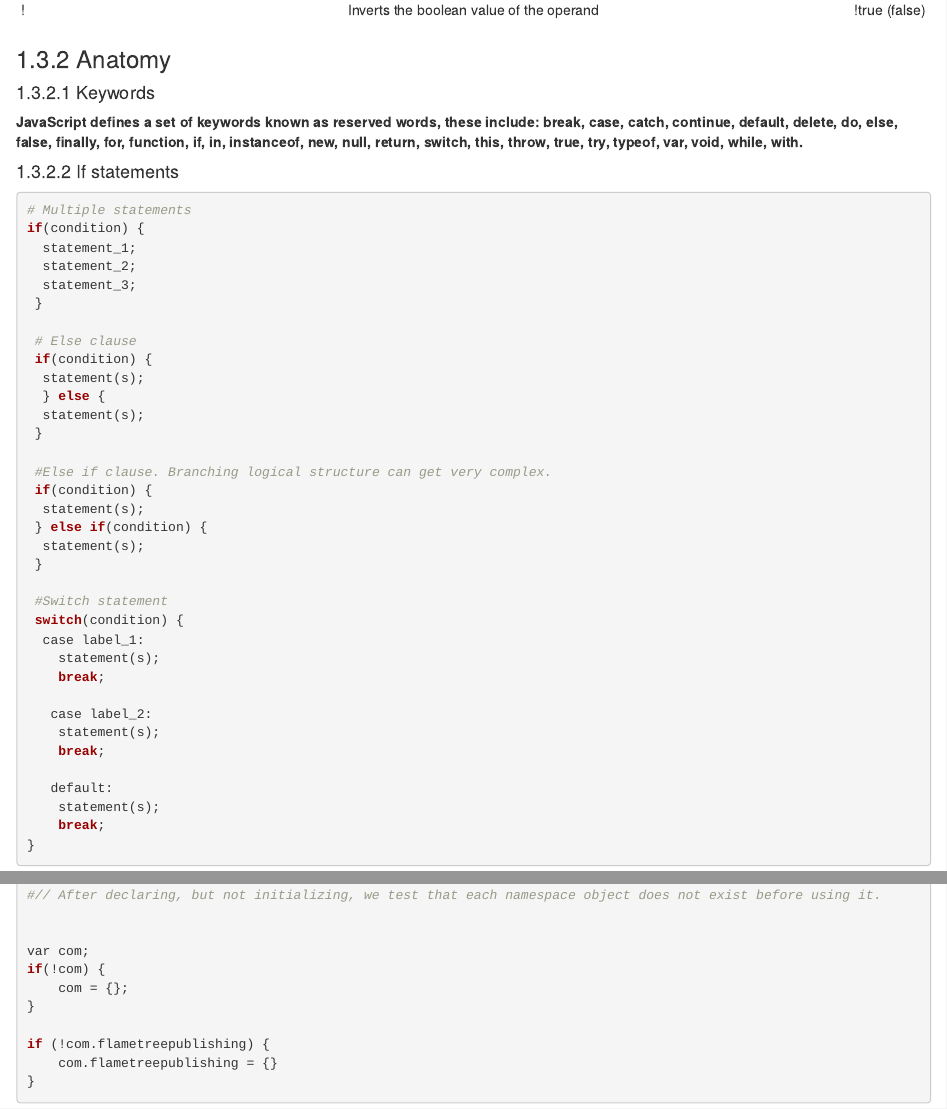
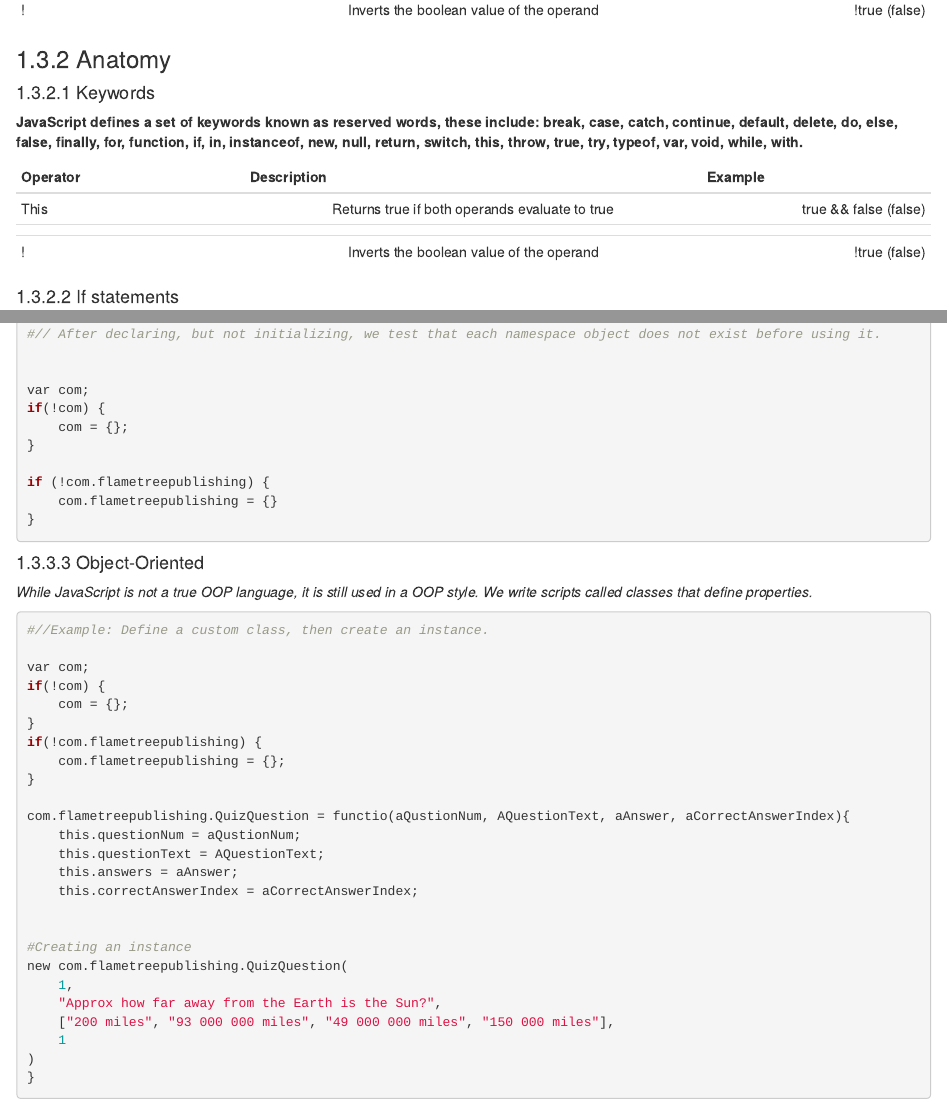
Before and after one commit to cnordenlow/Tutorials, an R Markdown document (05-HTML_CSS_JS.RMD): the page in a window 1100 px wide, from 560 px down, and a second part further down, joined at a grey line. Rendered offline with R 4.5, knitr and Pandoc, with nearby package versions; drawn as R Markdown's standard HTML page in place of the format the file asks for.

Commit message:
Update 05-HTML_CSS_JS.RMD

````diff
--- a/05-HTML_CSS_JS.RMD
+++ b/05-HTML_CSS_JS.RMD
@@ -37,11 +37,21 @@
 | ||      | Returns true if either operand evaluates to true, otherwise false | if  (x == y || y > z) |
 | !       | Inverts the boolean value of the operand | !true (false) |
 
+
+
 ### Anatomy
 
 #### Keywords
 
 **JavaScript defines a set of keywords known as reserved words, these include: break, case, catch, continue, default, delete, do, else, false, finally, for, function, if, in, instanceof, new, null, return, switch, this, throw, true, try, typeof, var, void, while, with.**
+
+
+| Operator    | Description               | Example |
+| :----------- | :----------------------: | -----------: |
+| This      | Returns true if both operands evaluate to true | true && false (false) |
+| ||      | Returns true if either operand evaluates to true, otherwise false | if  (x == y || y > z) |
+| !       | Inverts the boolean value of the operand | !true (false) |
+
 
 #### If statements
 
@@ -148,3 +158,36 @@ if (!com.flametreepublishing) {
 
 
 ```
+
+#### Object-Oriented
+
+*While JavaScript is not a true OOP language, it is still used in a OOP style. We write scripts called classes that define properties.*
+
+```{r, echo=T, eval=F}
+#//Example: Define a custom class, then create an instance.
+
+var com;
+if(!com) {
+	com = {};
+}
+if(!com.flametreepublishing) {
+	com.flametreepublishing = {};
+}
+
+com.flametreepublishing.QuizQuestion = functio(aQustionNum, AQuestionText, aAnswer, aCorrectAnswerIndex){
+	this.questionNum = aQustionNum;
+	this.questionText = AQuestionText;
+	this.answers = aAnswer;
+	this.correctAnswerIndex = aCorrectAnswerIndex;
+
+
+#Creating an instance
+new com.flametreepublishing.QuizQuestion(
+	1,
+	"Approx how far away from the Earth is the Sun?",
+	["200 miles", "93 000 000 miles", "49 000 000 miles", "150 000 miles"],
+	1
+)
+}
+
+```
````
